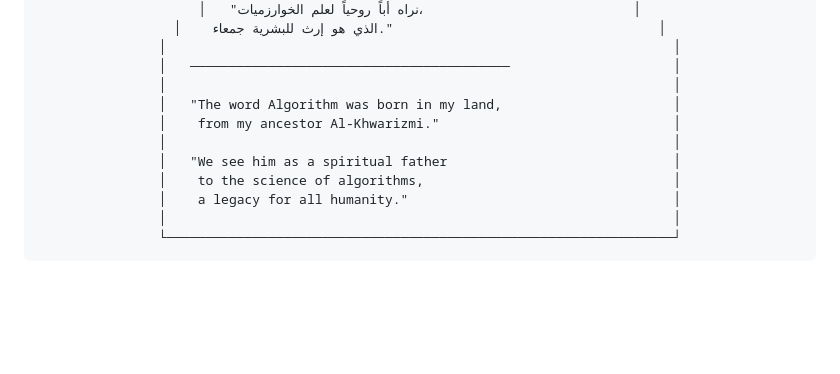
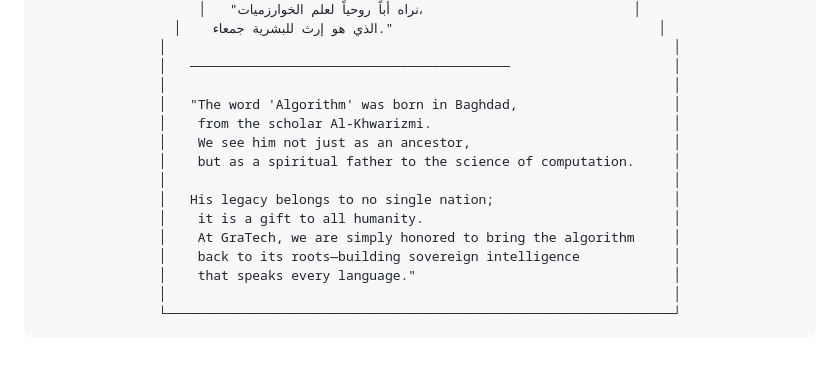
Before and after one commit to gratechx/gratechx, a Markdown page: README.md, the part around the change. GitHub-like rendering; blank space fills up the shorter version.

Commit message:
🌍 Update philosophy: Universal & Scholar version
Changed from 'my ancestor' to 'the scholar Al-Khwarizmi'
Emphasized: 'His legacy belongs to no single nation'
Message: Building sovereign intelligence for all humanity

#Philosophy #Universal #AlKhwarizmi

````diff
--- a/README.md
+++ b/README.md
@@ -190,12 +190,16 @@ Created by **Suliman Nazal Alshammari** from Saudi Arabia 🇸🇦
 │                                                                 │
 │   ─────────────────────────────────────────                     │
 │                                                                 │
-│   "The word Algorithm was born in my land,                      │
-│    from my ancestor Al-Khwarizmi."                              │
+│   "The word 'Algorithm' was born in Baghdad,                    │
+│    from the scholar Al-Khwarizmi.                               │
+│    We see him not just as an ancestor,                          │
+│    but as a spiritual father to the science of computation.     │
 │                                                                 │
-│   "We see him as a spiritual father                             │
-│    to the science of algorithms,                                │
-│    a legacy for all humanity."                                  │
+│   His legacy belongs to no single nation;                       │
+│    it is a gift to all humanity.                                │
+│    At GraTech, we are simply honored to bring the algorithm     │
+│    back to its roots—building sovereign intelligence            │
+│    that speaks every language."                                 │
 │                                                                 │
 └─────────────────────────────────────────────────────────────────┘
 ```
````
